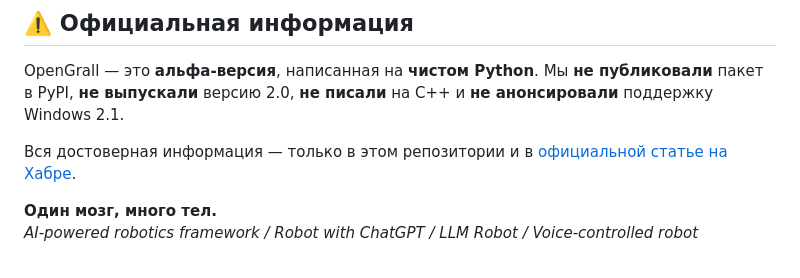
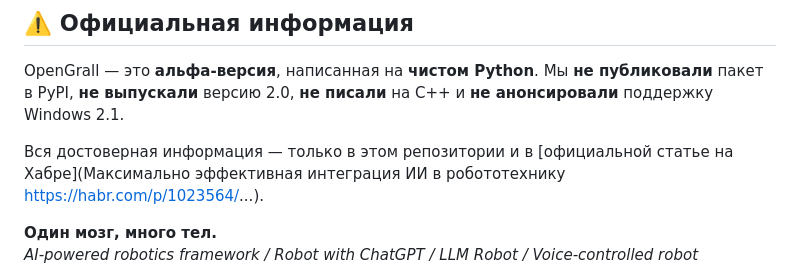
Before and after one commit to Ferum93/OpenGrall, a Markdown page: README.md, the part around the change. Rendered like a GitHub page.

```diff
--- a/README.md
+++ b/README.md
@@ -11,7 +11,7 @@ OpenGrall — это **альфа-версия**, написанная на **ч
 **не писали** на C++ и **не анонсировали** поддержку Windows 2.1.
 
 Вся достоверная информация — только в этом репозитории и в
-[официальной статье на Хабре](https://habr.com/ru/articles/...).
+[официальной статье на Хабре](Максимально эффективная интеграция ИИ в робототехнику https://habr.com/p/1023564/...).
 
 **Один мозг, много тел.**
 *AI-powered robotics framework / Robot with ChatGPT / LLM Robot / Voice-controlled robot*
```
